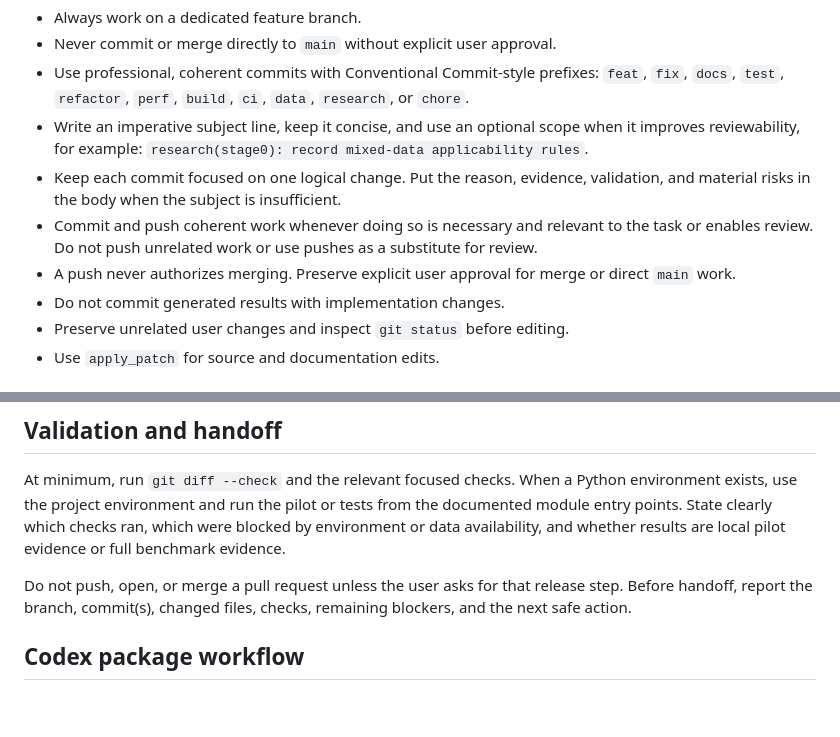
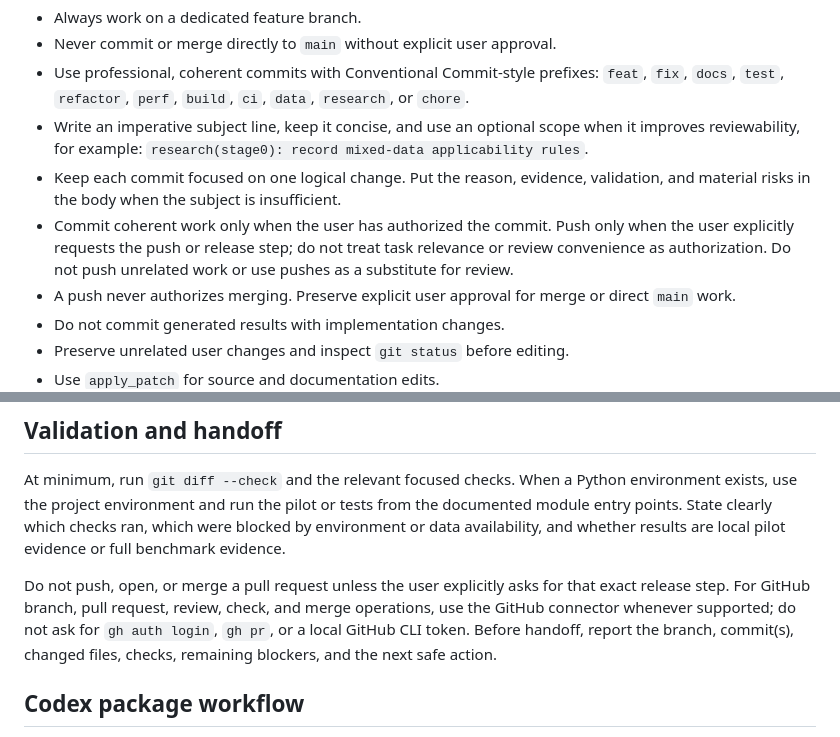
Before and after one commit to icecold009/multiclass-imbalance-benchmark, a Markdown page: AGENTS.md, 2 parts joined by grey strips. GitHub-like rendering; blank space fills up the shorter version.

Commit message:
docs: require user approval for publication actions (#13)

```diff
--- a/AGENTS.md
+++ b/AGENTS.md
@@ -27,9 +27,10 @@ and release review use the clean-checkout evidence recorded by Gate F.
   `research(stage0): record mixed-data applicability rules`.
 - Keep each commit focused on one logical change. Put the reason, evidence,
   validation, and material risks in the body when the subject is insufficient.
-- Commit and push coherent work whenever doing so is necessary and relevant to
-  the task or enables review. Do not push unrelated work or use pushes as a
-  substitute for review.
+- Commit coherent work only when the user has authorized the commit. Push only
+  when the user explicitly requests the push or release step; do not treat task
+  relevance or review convenience as authorization. Do not push unrelated work
+  or use pushes as a substitute for review.
 - A push never authorizes merging. Preserve explicit user approval for merge or
   direct `main` work.
 - Do not commit generated results with implementation changes.
@@ -78,8 +79,11 @@ tests from the documented module entry points. State clearly which checks ran,
 which were blocked by environment or data availability, and whether results
 are local pilot evidence or full benchmark evidence.
 
-Do not push, open, or merge a pull request unless the user asks for that release
-step. Before handoff, report the branch, commit(s), changed files, checks,
+Do not push, open, or merge a pull request unless the user explicitly asks for
+that exact release step. For GitHub branch, pull request, review, check, and
+merge operations, use the GitHub connector whenever supported; do not ask for
+`gh auth login`, `gh pr`, or a local GitHub CLI token. Before handoff, report
+the branch, commit(s), changed files, checks,
 remaining blockers, and the next safe action.
 
 ## Codex package workflow
```
